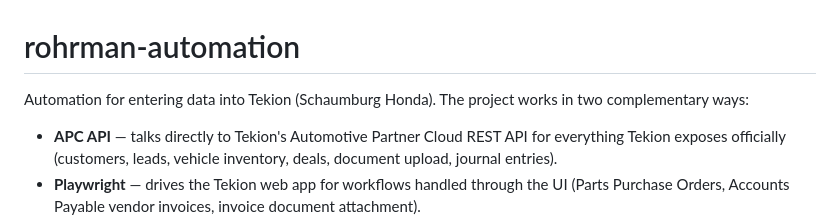
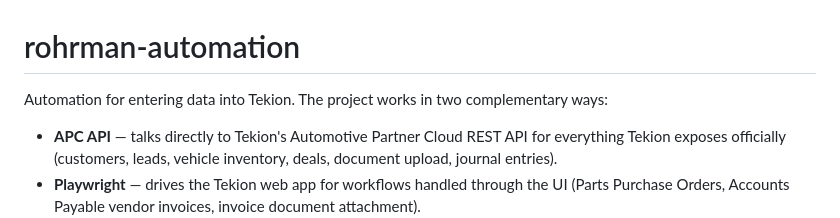
Before and after one commit to serviceaccountneura/rohrman-automation, a Markdown page: README.md, the part around the change. Rendered like a GitHub page.

```diff
--- a/README.md
+++ b/README.md
@@ -1,6 +1,6 @@
 # rohrman-automation
 
-Automation for entering data into Tekion (Schaumburg Honda). The project works
+Automation for entering data into Tekion. The project works
 in two complementary ways:
 
 - **APC API** — talks directly to Tekion's Automotive Partner Cloud REST API for
```
